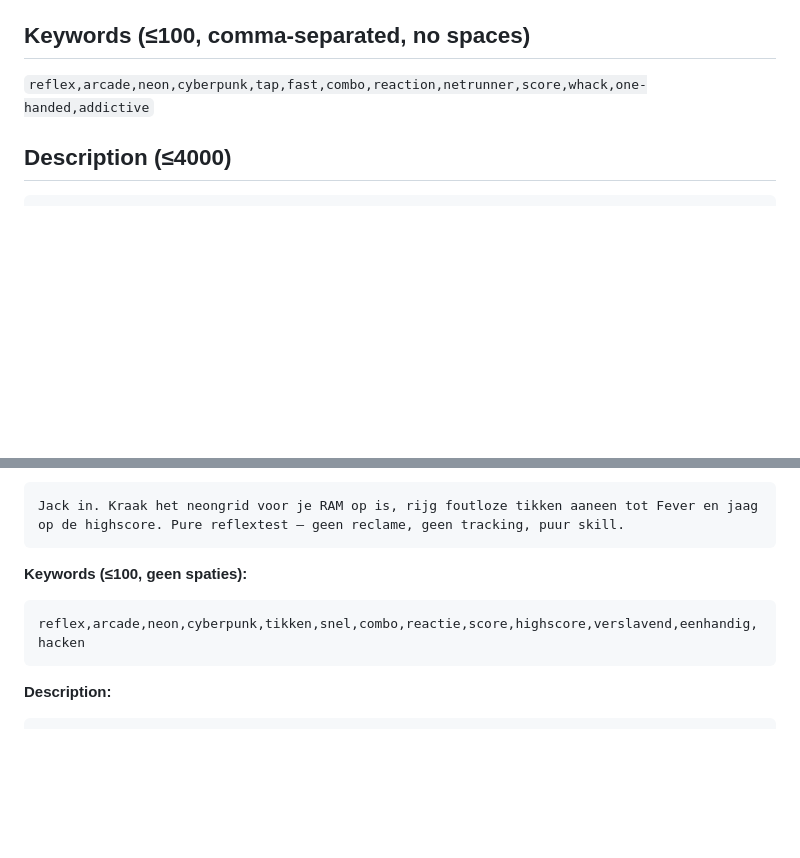
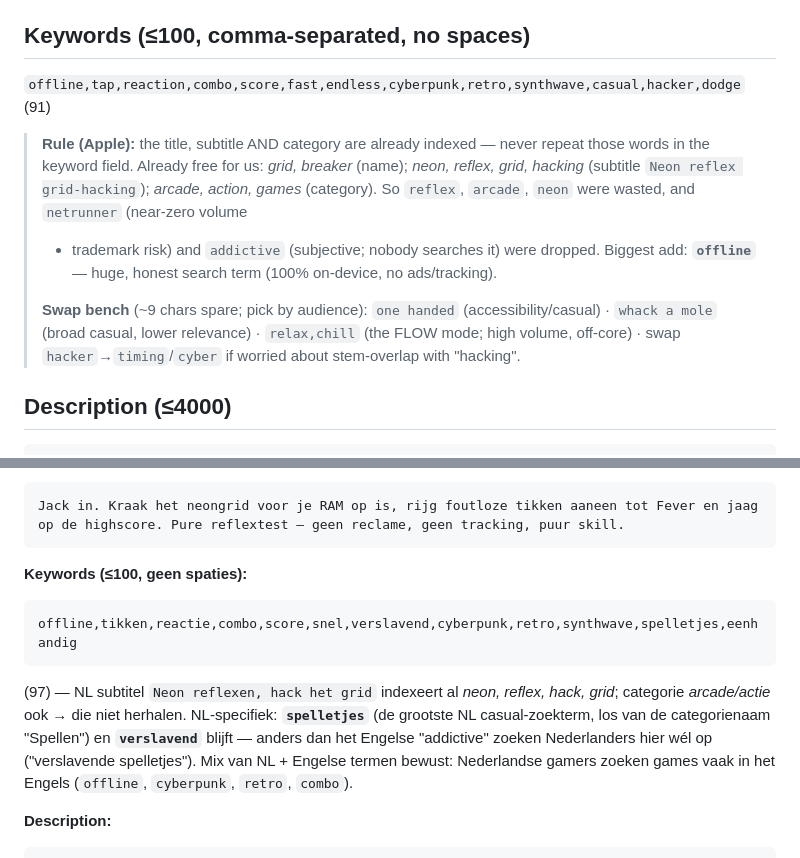
Before and after one commit to jimmyrentmeester/GRID_BREAKER, a Markdown page: docs/store-copy.md, 2 parts joined by grey strips. Drawn GitHub-style; blank space fills up the shorter version.

Commit message:
docs (store-copy): optimize App Store keywords for EN + NL
Per Apple's search rules (developer.apple.com/app-store/search): the title,
subtitle and category are already indexed, so repeating those words in the
100-char keyword field is wasted. The old fields wasted ~1/3 of the budget.

EN: dropped reflex/arcade/neon (already in subtitle/category), netrunner
(near-zero volume + trademark risk) and addictive (subjective/unsearched);
added offline (huge, honest — 100% on-device) plus endless/retro/synthwave/
casual/dodge. New field is 91 chars with a swap bench documented.

NL: same fixes; kept verslavend (genuinely searched in Dutch, unlike EN
"addictive") and added spelletjes (top NL casual search, distinct from the
"Spellen" category name); mixed NL + English terms since Dutch gamers often
search in English.

Rationale captured inline in store-copy.md for the v1.3 release.

Co-Authored-By: Claude Opus 4.8 <noreply@anthropic.com>

````diff
--- a/docs/store-copy.md
+++ b/docs/store-copy.md
@@ -17,7 +17,18 @@ Alternatives if you prefer:
 `Jack in. Decode the neon grid before your RAM runs out, chain clean hits into Fever, and chase the high score. A pure reflex test — no ads, no tracking, all skill.`
 
 ## Keywords (≤100, comma-separated, no spaces)
-`reflex,arcade,neon,cyberpunk,tap,fast,combo,reaction,netrunner,score,whack,one-handed,addictive`
+`offline,tap,reaction,combo,score,fast,endless,cyberpunk,retro,synthwave,casual,hacker,dodge`  (91)
+
+> **Rule (Apple):** the title, subtitle AND category are already indexed — never repeat
+> those words in the keyword field. Already free for us: *grid, breaker* (name); *neon,
+> reflex, grid, hacking* (subtitle `Neon reflex grid-hacking`); *arcade, action, games*
+> (category). So `reflex`, `arcade`, `neon` were wasted, and `netrunner` (near-zero volume
+> + trademark risk) and `addictive` (subjective; nobody searches it) were dropped. Biggest
+> add: **`offline`** — huge, honest search term (100% on-device, no ads/tracking).
+>
+> **Swap bench** (~9 chars spare; pick by audience): `one handed` (accessibility/casual) ·
+> `whack a mole` (broad casual, lower relevance) · `relax,chill` (the FLOW mode; high volume,
+> off-core) · swap `hacker`→`timing`/`cyber` if worried about stem-overlap with "hacking".
 
 ## Description (≤4000)
 ```
@@ -67,8 +78,14 @@ Jack in. Kraak het neongrid voor je RAM op is, rijg foutloze tikken aaneen tot F
 
 **Keywords (≤100, geen spaties):**
 ```
-reflex,arcade,neon,cyberpunk,tikken,snel,combo,reactie,score,highscore,verslavend,eenhandig,hacken
+offline,tikken,reactie,combo,score,snel,verslavend,cyberpunk,retro,synthwave,spelletjes,eenhandig
 ```
+(97) — NL subtitel `Neon reflexen, hack het grid` indexeert al *neon, reflex, hack, grid*;
+categorie *arcade/actie* ook → die niet herhalen. NL-specifiek: **`spelletjes`** (de grootste
+NL casual-zoekterm, los van de categorienaam "Spellen") en **`verslavend`** blijft — anders dan
+het Engelse "addictive" zoeken Nederlanders hier wél op ("verslavende spelletjes"). Mix van NL +
+Engelse termen bewust: Nederlandse gamers zoeken games vaak in het Engels (`offline`, `cyberpunk`,
+`retro`, `combo`).
 
 **Description:**
 ```
````
